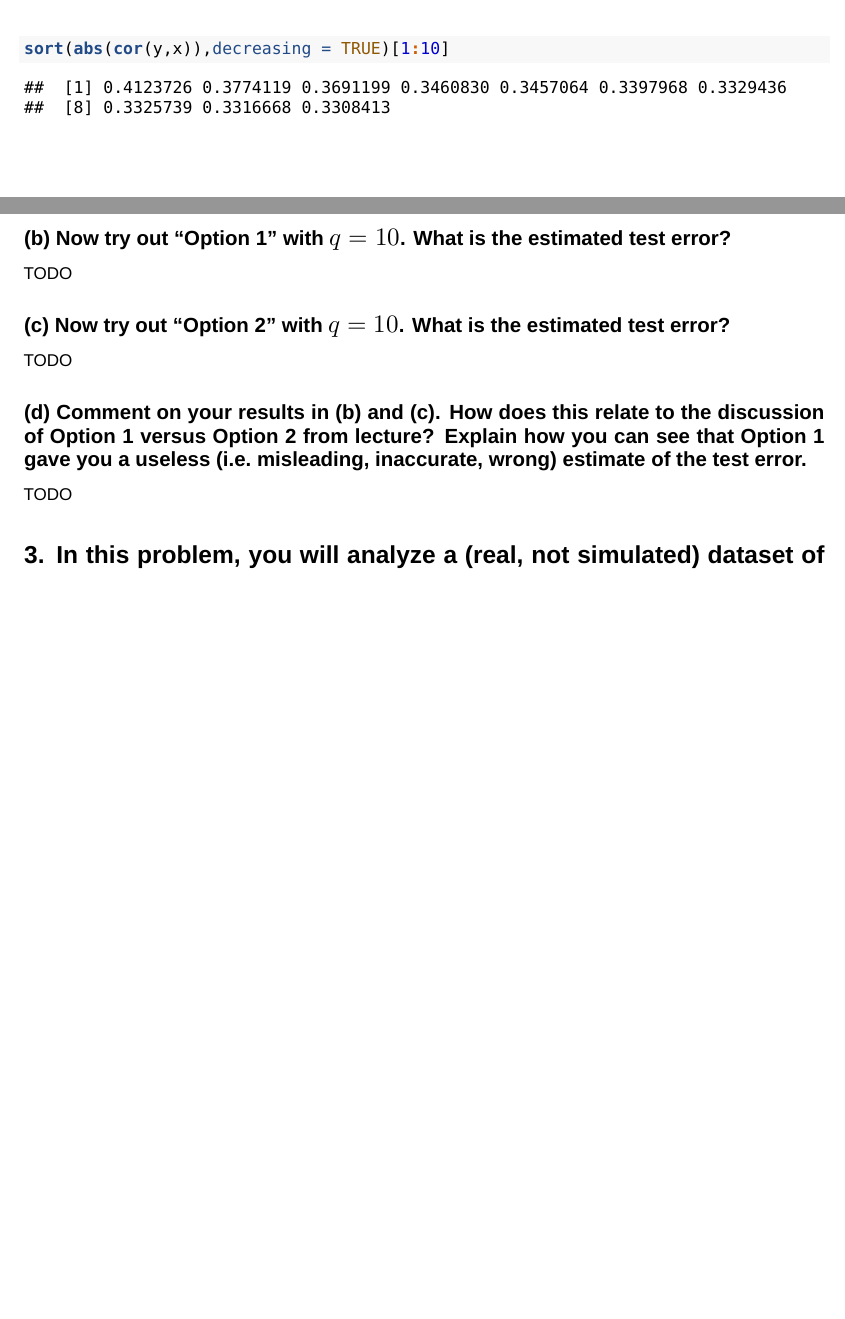
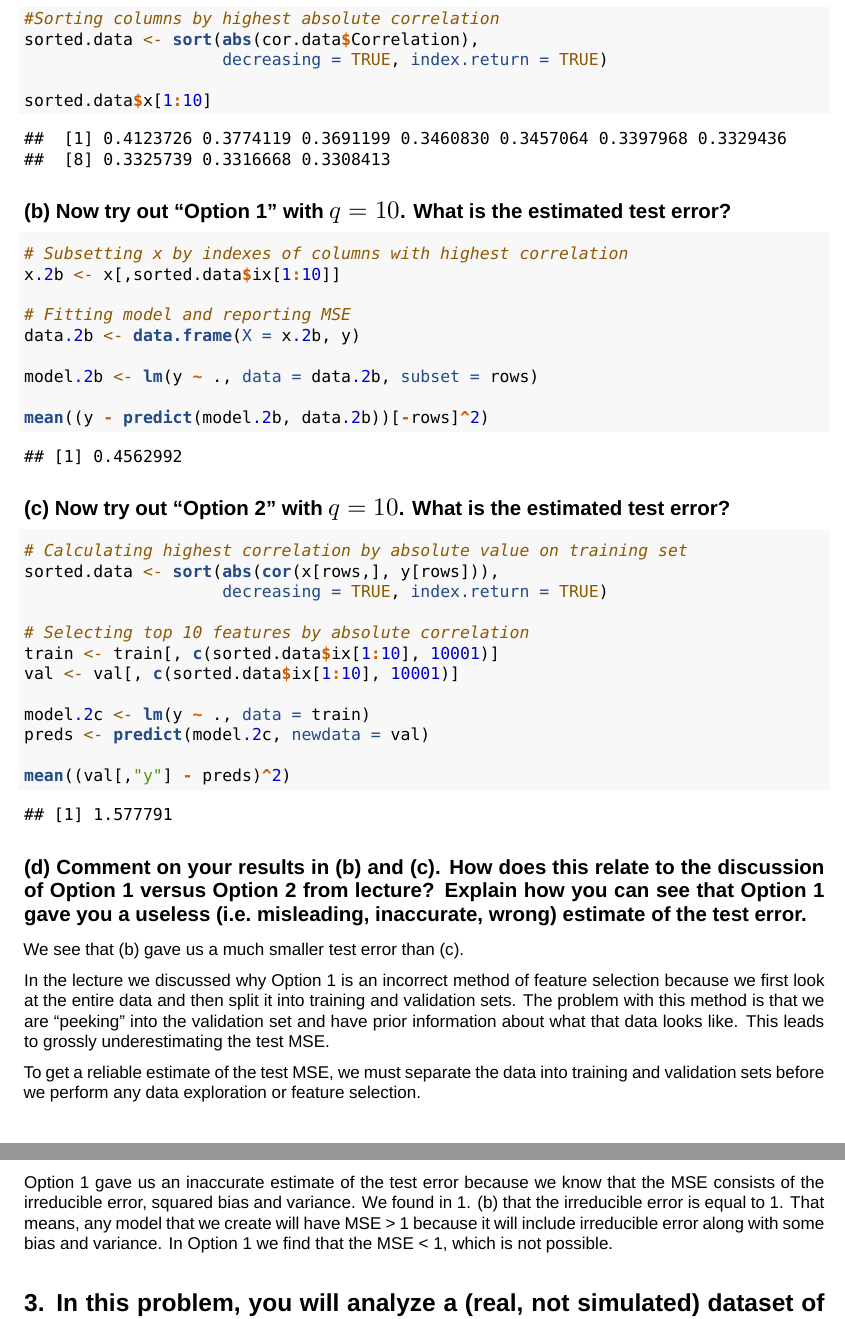
Before and after one commit to hbaghar/DATA558, an R Markdown document (HW3/HW3.rmd): two parts of pages 4 and 5 of 11 before the commit and two parts of pages 5 and 6 of 12 after it, joined at a grey line, cut at the place of the change, the shorter picture padded with empty space. Rendered offline with R 4.5, knitr and Pandoc, then LaTeX, with nearby package versions; both versions are drawn in the output format of the newer one; some code elsewhere in the file could not run offline; a font, style sheet, LaTeX package, included part or bibliography that could not be used is replaced or left out.

Commit message:
Completed Q2

````diff
--- a/HW3/HW3.rmd
+++ b/HW3/HW3.rmd
@@ -3,9 +3,9 @@ title: 'DATA 558: HW Assignment 2'
 author: "Hriday Baghar"
 date: "May 11, 2022"
 output:
-  html_notebook: default
   pdf_document:
     latex_engine: xelatex
+  html_notebook: default
 mainfont: Helvetica
 monofont: Monaco
 ---
@@ -126 +127,0 @@ hist(cor(y,x))
-sort(abs(cor(y,x)),decreasing = TRUE)[1:10]
@@ -127,17 +136,58 @@ sort(abs(cor(y,x)),decreasing = TRUE)[1:10]
+```{r}
+#Sorting columns by highest absolute correlation
+sorted.data <- sort(abs(cor.data$Correlation),
+                    decreasing = TRUE, index.return = TRUE)
+
+sorted.data$x[1:10]
+```
+
+## (b) Now try out “Option 1” with $q = 10$. What is the estimated test error?
+
+```{r}
+# Subsetting x by indexes of columns with highest correlation
+x.2b <- x[,sorted.data$ix[1:10]]
+
+# Fitting model and reporting MSE
+data.2b <- data.frame(X = x.2b, y)
+
+model.2b <- lm(y ~ ., data = data.2b, subset = rows)
+
+mean((y - predict(model.2b, data.2b))[-rows]^2)
 ```
 
 
-## (b) Now try out “Option 1” with $q = 10$. What is the estimated test error?
-
-TODO
-
 ## (c) Now try out “Option 2” with $q = 10$. What is the estimated test error?
 
-TODO
+```{r}
+# Calculating highest correlation by absolute value on training set
+sorted.data <- sort(abs(cor(x[rows,], y[rows])),
+                    decreasing = TRUE, index.return = TRUE)
+
+# Selecting top 10 features by absolute correlation
+train <- train[, c(sorted.data$ix[1:10], 10001)]
+val <- val[, c(sorted.data$ix[1:10], 10001)]
+
+model.2c <- lm(y ~ ., data = train)
+preds <- predict(model.2c, newdata = val)
+
+mean((val[,"y"] - preds)^2)
+```
+
 
 ## (d) Comment on your results in (b) and (c). How does this relate to the discussion of Option 1 versus Option 2 from lecture? Explain how you can see that Option 1 gave you a useless (i.e. misleading, inaccurate, wrong) estimate of the test error.
 
-TODO
+We see that (b) gave us a much smaller test error than (c).
+
+In the lecture we discussed why Option 1 is an incorrect method of feature selection because we first look at the entire data and then split it into training and validation sets. The problem with this method is that we are "peeking" into the validation set and have prior information about what that data looks like. This leads to grossly underestimating the test MSE.
+
+To get a reliable estimate of the test MSE, we must separate the data into training and validation sets before we perform any data exploration or feature selection.
+
+Option 1 gave us an inaccurate estimate of the test error because we know that the MSE consists of the irreducible error, squared bias and variance. We found in 1. (b) that the irreducible error is equal to 1. That means, any model that we create will have MSE > 1 because it will include irreducible error along with some bias and variance. In Option 1 we find that the MSE < 1, which is not possible.
+
+```{r,  include=FALSE}
+#Cleanup
+rm(list = ls())
+```
 
 # 3. In this problem, you will analyze a (real, not simulated) dataset of your choice with a quantitative response $Y$ , and $p \ge 50$ quantitative predictors.
 
````
Also changed, not shown: HW3/HW3.rmd (29 more changed lines).
